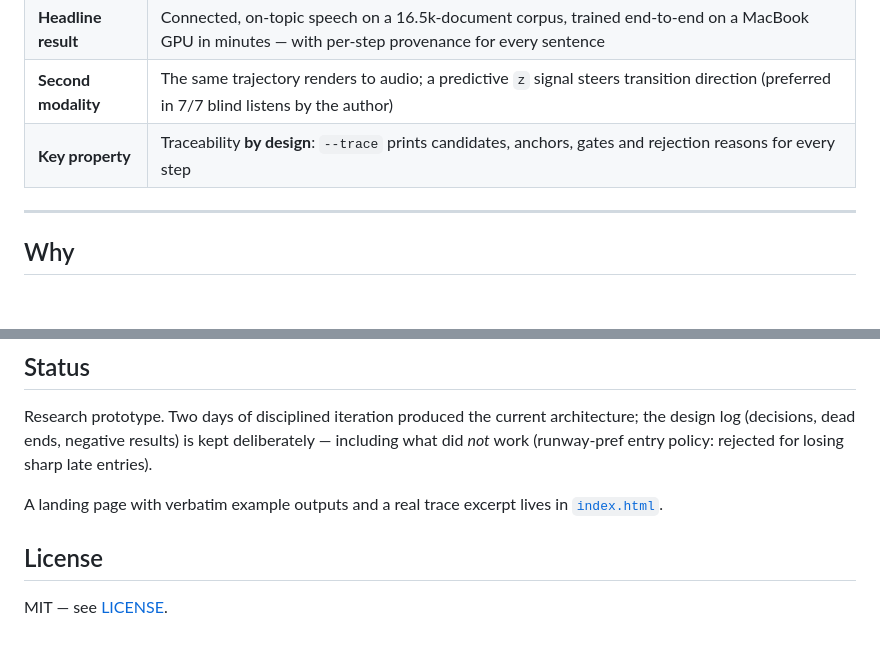
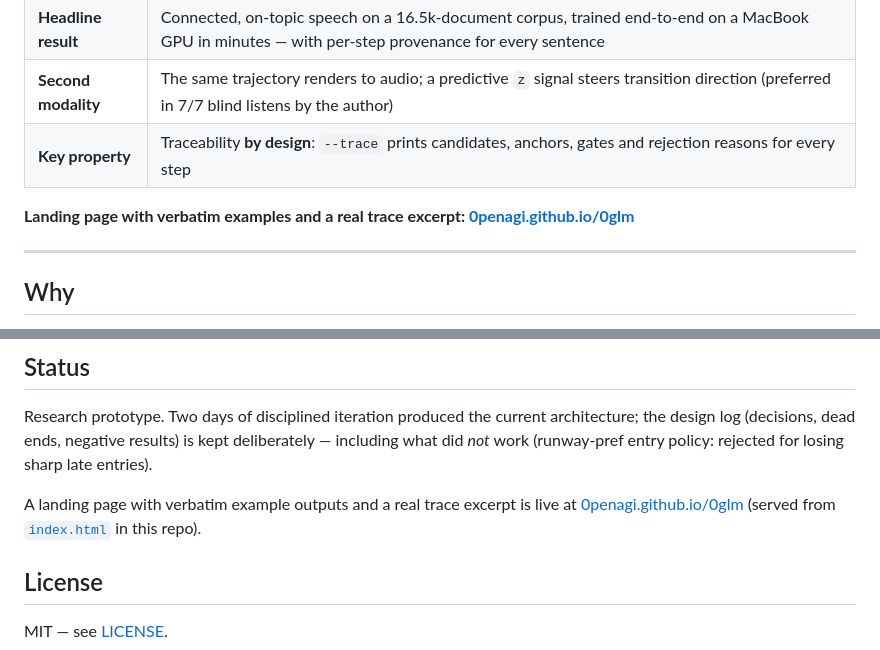
Before and after one commit to 0penAGI/0glm, a Markdown page: README.md, 2 parts joined by grey strips. Drawn GitHub-style; blank space fills up the shorter version.

Commit message:
README: link live example page (GitHub Pages)

```diff
--- a/README.md
+++ b/README.md
@@ -17,6 +17,9 @@ selection reason — before, during, and after generation.
 | **Headline result** | Connected, on-topic speech on a 16.5k-document corpus, trained end-to-end on a MacBook GPU in minutes — with per-step provenance for every sentence |
 | **Second modality** | The same trajectory renders to audio; a predictive `z` signal steers transition direction (preferred in 7/7 blind listens by the author) |
 | **Key property** | Traceability **by design**: `--trace` prints candidates, anchors, gates and rejection reasons for every step |
+
+**Landing page with verbatim examples and a real trace excerpt:
+[0penagi.github.io/0glm](https://0penagi.github.io/0glm/)**
 
 ---
 
@@ -252,8 +255,9 @@ Research prototype. Two days of disciplined iteration produced the current archi
 design log (decisions, dead ends, negative results) is kept deliberately — including what did
 *not* work (runway-pref entry policy: rejected for losing sharp late entries).
 
-A landing page with verbatim example outputs and a real trace excerpt lives in
-[`index.html`](index.html).
+A landing page with verbatim example outputs and a real trace excerpt is live at
+[0penagi.github.io/0glm](https://0penagi.github.io/0glm/) (served from
+[`index.html`](index.html) in this repo).
 
 ## License
 
```
